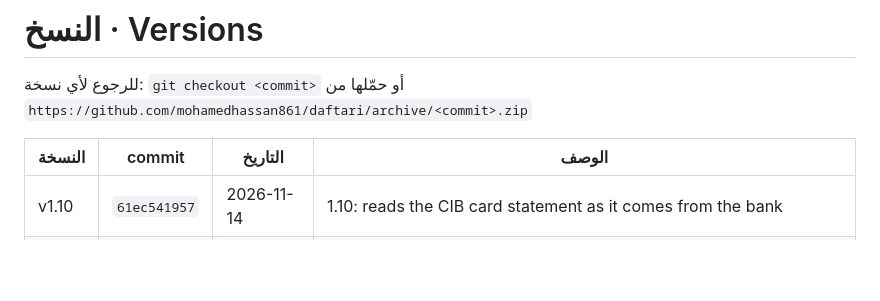
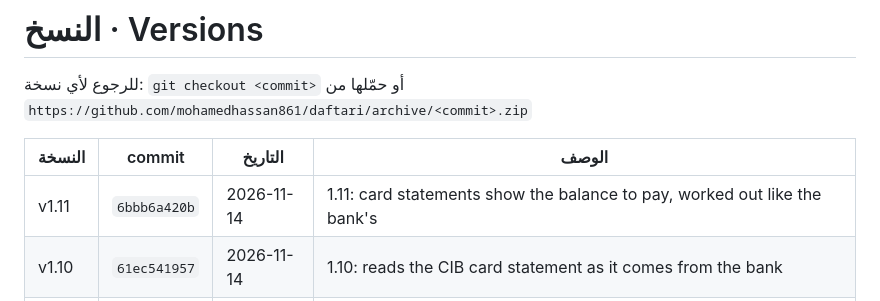
Before and after one commit to mohamedhassan861/Daftari, a Markdown page: VERSIONS.md, the part around the change. GitHub-like rendering; blank space fills up the shorter version.

Commit message:
VERSIONS.md: add 1.11
Co-Authored-By: Claude Opus 5.5 <noreply@anthropic.com>
Claude-Session: https://claude.ai/code/session_01BY8DYjTYtsYfnsSEkUG8oz

```diff
--- a/VERSIONS.md
+++ b/VERSIONS.md
@@ -4,6 +4,7 @@
 
 | النسخة | commit | التاريخ | الوصف |
 |---|---|---|---|
+| v1.11 | `6bbb6a420b` | 2026-11-14 | 1.11: card statements show the balance to pay, worked out like the bank's |
 | v1.10 | `61ec541957` | 2026-11-14 | 1.10: reads the CIB card statement as it comes from the bank |
 | v1.09 | `b1d7e548be` | 2026-11-14 | 1.09: what to pay on the card and by when, on home and in the card statement |
 | v1.08 | `9860086d54` | 2026-11-13 | 1.08: paying more than what is left asks what the extra is |
```
